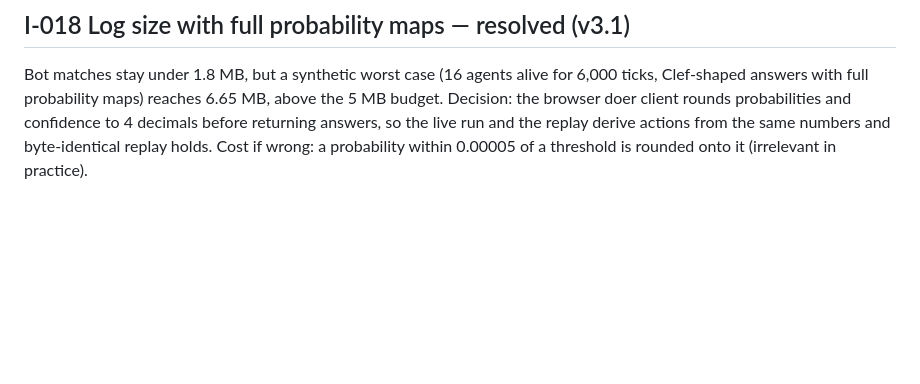
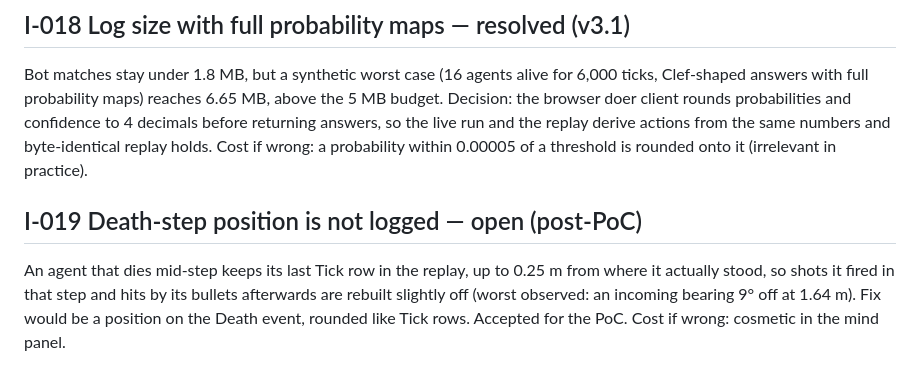
Before and after one commit to namiwang/kbattle, a Markdown page: ISSUES.md, the part around the change. Rendered like a GitHub page; blank space fills up the shorter version.

Commit message:
v2.3 follow-up: progress note, ISSUES I-019
Co-Authored-By: Claude Fable 5.1 <noreply@anthropic.com>

```diff
--- a/ISSUES.md
+++ b/ISSUES.md
@@ -187,3 +187,12 @@ probabilities and confidence to 4 decimals before returning answers, so
 the live run and the replay derive actions from the same numbers and
 byte-identical replay holds. Cost if wrong: a probability within 0.00005
 of a threshold is rounded onto it (irrelevant in practice).
+
+## I-019 Death-step position is not logged — open (post-PoC)
+
+An agent that dies mid-step keeps its last Tick row in the replay, up to
+0.25 m from where it actually stood, so shots it fired in that step and
+hits by its bullets afterwards are rebuilt slightly off (worst observed:
+an incoming bearing 9° off at 1.64 m). Fix would be a position on the
+Death event, rounded like Tick rows. Accepted for the PoC. Cost if wrong:
+cosmetic in the mind panel.
```
Also changed, not shown: plan/progress/v2.3-bullets-follow-overlays.md (added, +26 -0 lines).
